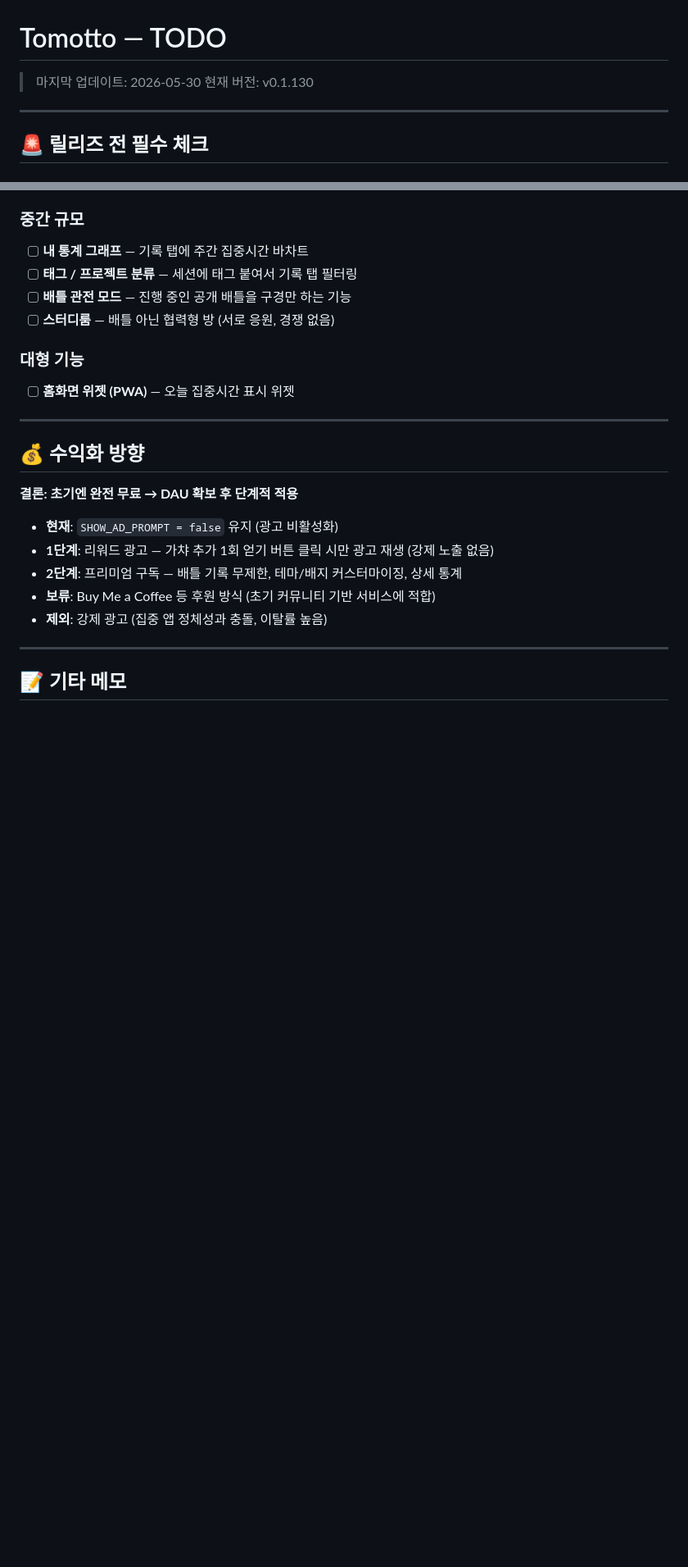
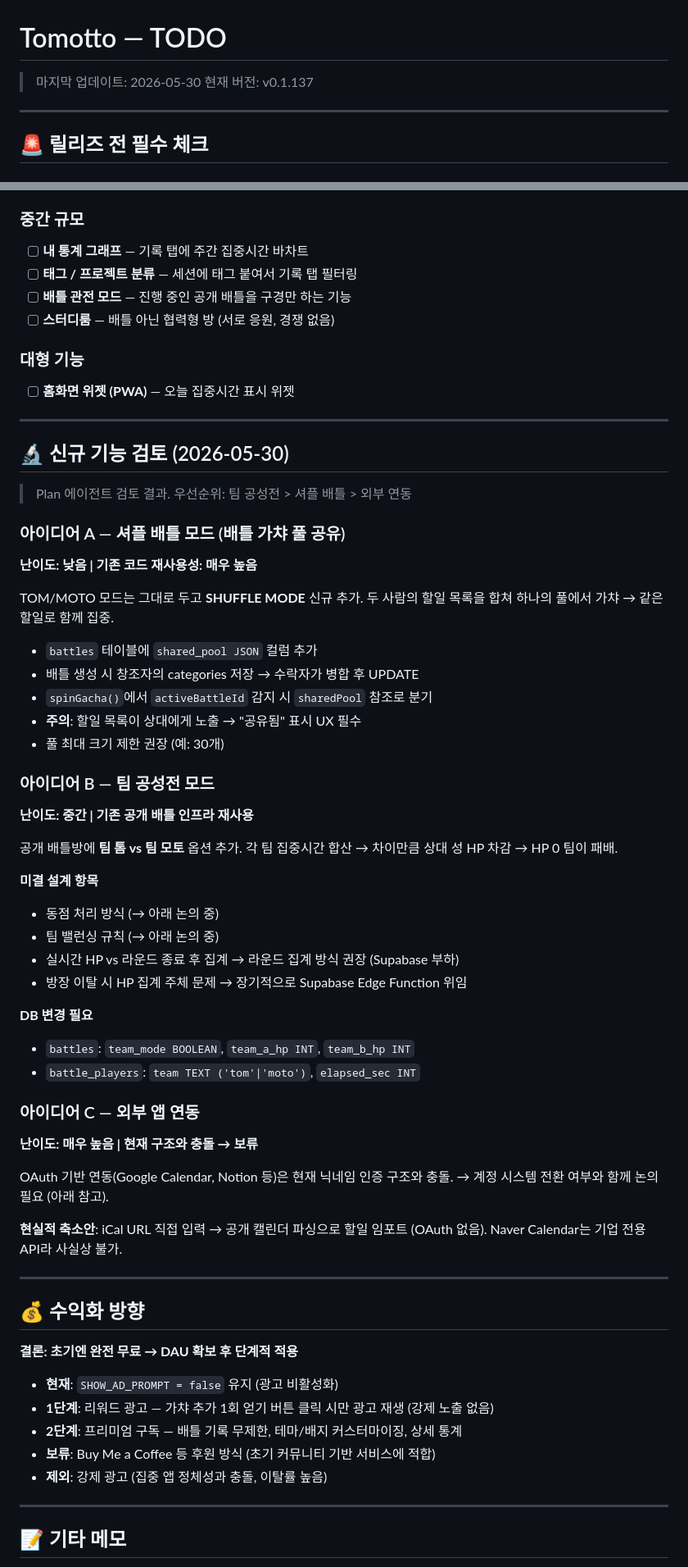
Before and after one commit to todoingme-glitch/tomotto, a Markdown page: todo.md, 2 parts joined by grey strips. Shown at 82% size. Drawn GitHub-style; blank space fills up the shorter version.

Commit message:
docs(todo): 신규 기능 검토 결과 추가 (셔플 배틀/팀 공성전/외부 연동)

```diff
--- a/todo.md
+++ b/todo.md
@@ -1,7 +1,7 @@
 # Tomotto — TODO
 
 > 마지막 업데이트: 2026-05-30
-> 현재 버전: v0.1.130
+> 현재 버전: v0.1.137
 
 ---
 
@@ -71,6 +71,49 @@
 
 ---
 
+## 🔬 신규 기능 검토 (2026-05-30)
+
+> Plan 에이전트 검토 결과. 우선순위: 팀 공성전 > 셔플 배틀 > 외부 연동
+
+### 아이디어 A — 셔플 배틀 모드 (배틀 가챠 풀 공유)
+**난이도: 낮음 | 기존 코드 재사용성: 매우 높음**
+
+TOM/MOTO 모드는 그대로 두고 **SHUFFLE MODE** 신규 추가.
+두 사람의 할일 목록을 합쳐 하나의 풀에서 가챠 → 같은 할일로 함께 집중.
+
+- `battles` 테이블에 `shared_pool JSON` 컬럼 추가
+- 배틀 생성 시 창조자의 categories 저장 → 수락자가 병합 후 UPDATE
+- `spinGacha()`에서 `activeBattleId` 감지 시 `sharedPool` 참조로 분기
+- **주의**: 할일 목록이 상대에게 노출 → "공유됨" 표시 UX 필수
+- 풀 최대 크기 제한 권장 (예: 30개)
+
+### 아이디어 B — 팀 공성전 모드
+**난이도: 중간 | 기존 공개 배틀 인프라 재사용**
+
+공개 배틀방에 **팀 톰 vs 팀 모토** 옵션 추가.
+각 팀 집중시간 합산 → 차이만큼 상대 성 HP 차감 → HP 0 팀이 패배.
+
+**미결 설계 항목**
+- 동점 처리 방식 (→ 아래 논의 중)
+- 팀 밸런싱 규칙 (→ 아래 논의 중)
+- 실시간 HP vs 라운드 종료 후 집계 → 라운드 집계 방식 권장 (Supabase 부하)
+- 방장 이탈 시 HP 집계 주체 문제 → 장기적으로 Supabase Edge Function 위임
+
+**DB 변경 필요**
+- `battles`: `team_mode BOOLEAN`, `team_a_hp INT`, `team_b_hp INT`
+- `battle_players`: `team TEXT ('tom'|'moto')`, `elapsed_sec INT`
+
+### 아이디어 C — 외부 앱 연동
+**난이도: 매우 높음 | 현재 구조와 충돌 → 보류**
+
+OAuth 기반 연동(Google Calendar, Notion 등)은 현재 닉네임 인증 구조와 충돌.
+→ 계정 시스템 전환 여부와 함께 논의 필요 (아래 참고).
+
+**현실적 축소안**: iCal URL 직접 입력 → 공개 캘린더 파싱으로 할일 임포트 (OAuth 없음).
+Naver Calendar는 기업 전용 API라 사실상 불가.
+
+---
+
 ## 💰 수익화 방향
 
 **결론: 초기엔 완전 무료 → DAU 확보 후 단계적 적용**
```
